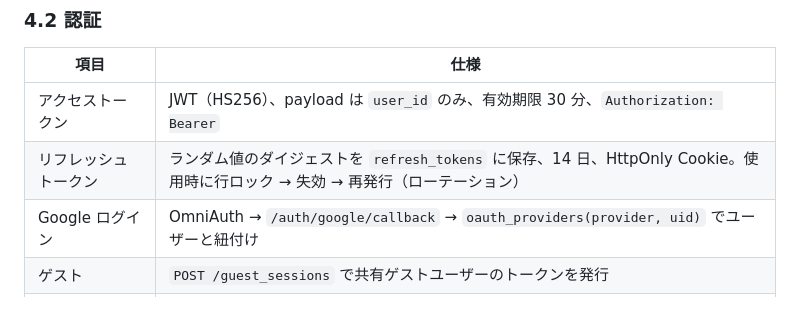
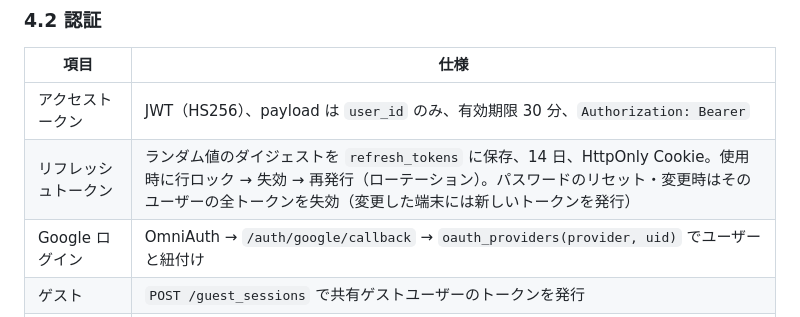
Before and after one commit to jinxin4869/Otter_Bank, a Markdown page: docs/ARCHITECTURE.md, the part around the change. Rendered like a GitHub page.

Commit message:
docs: パスワード変更時のリフレッシュトークン失効をアーキテクチャに書く
Refs #442

Co-Authored-By: Claude Opus 5.5 <noreply@anthropic.com>

```diff
--- a/docs/ARCHITECTURE.md
+++ b/docs/ARCHITECTURE.md
@@ -99,7 +99,7 @@ Rack::Attack（レート制限）→ Rack::Cors → ApplicationController#author
 | 項目 | 仕様 |
 |---|---|
 | アクセストークン | JWT（HS256）、payload は `user_id` のみ、有効期限 30 分、`Authorization: Bearer` |
-| リフレッシュトークン | ランダム値のダイジェストを `refresh_tokens` に保存、14 日、HttpOnly Cookie。使用時に行ロック → 失効 → 再発行（ローテーション） |
+| リフレッシュトークン | ランダム値のダイジェストを `refresh_tokens` に保存、14 日、HttpOnly Cookie。使用時に行ロック → 失効 → 再発行（ローテーション）。パスワードのリセット・変更時はそのユーザーの全トークンを失効（変更した端末には新しいトークンを発行） |
 | Google ログイン | OmniAuth → `/auth/google/callback` → `oauth_providers(provider, uid)` でユーザーと紐付け |
 | ゲスト | `POST /guest_sessions` で共有ゲストユーザーのトークンを発行 |
 | 公開エンドポイント | 各コントローラーの `skip_before_action :authorize_request, only: [...]` で明示（GET 系と登録・ログインのみ） |
```
